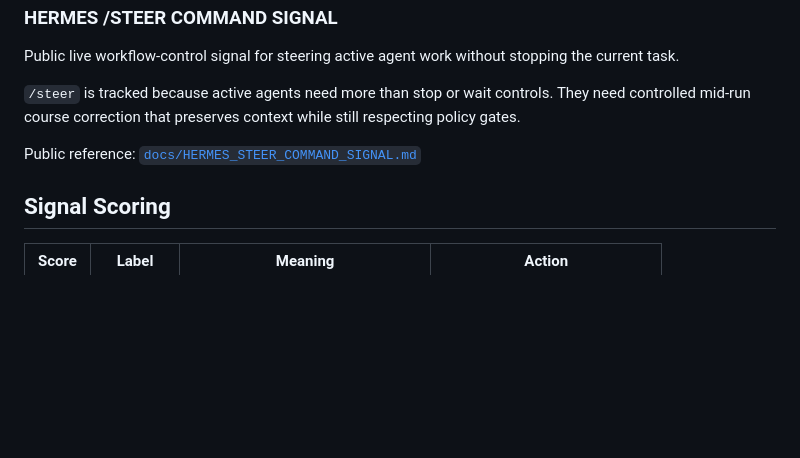
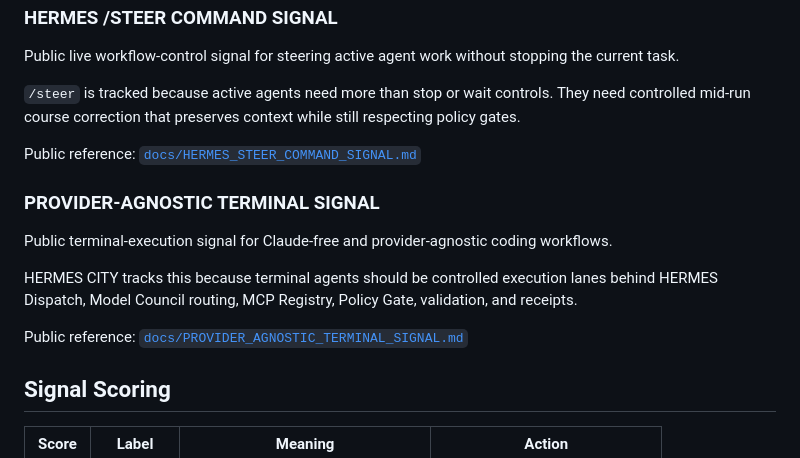
Before and after one commit to wiredchaos/HERMES-CITY, a Markdown page: README.md, the part around the change. Rendered like a GitHub page; blank space fills up the shorter version.

Commit message:
Link provider-agnostic terminal signal

```diff
--- a/README.md
+++ b/README.md
@@ -147,6 +147,14 @@ Public live workflow-control signal for steering active agent work without stopp
 
 Public reference: [`docs/HERMES_STEER_COMMAND_SIGNAL.md`](docs/HERMES_STEER_COMMAND_SIGNAL.md)
 
+### PROVIDER-AGNOSTIC TERMINAL SIGNAL
+
+Public terminal-execution signal for Claude-free and provider-agnostic coding workflows.
+
+HERMES CITY tracks this because terminal agents should be controlled execution lanes behind HERMES Dispatch, Model Council routing, MCP Registry, Policy Gate, validation, and receipts.
+
+Public reference: [`docs/PROVIDER_AGNOSTIC_TERMINAL_SIGNAL.md`](docs/PROVIDER_AGNOSTIC_TERMINAL_SIGNAL.md)
+
 ## Signal Scoring
 
 | Score | Label | Meaning | Action |
```
